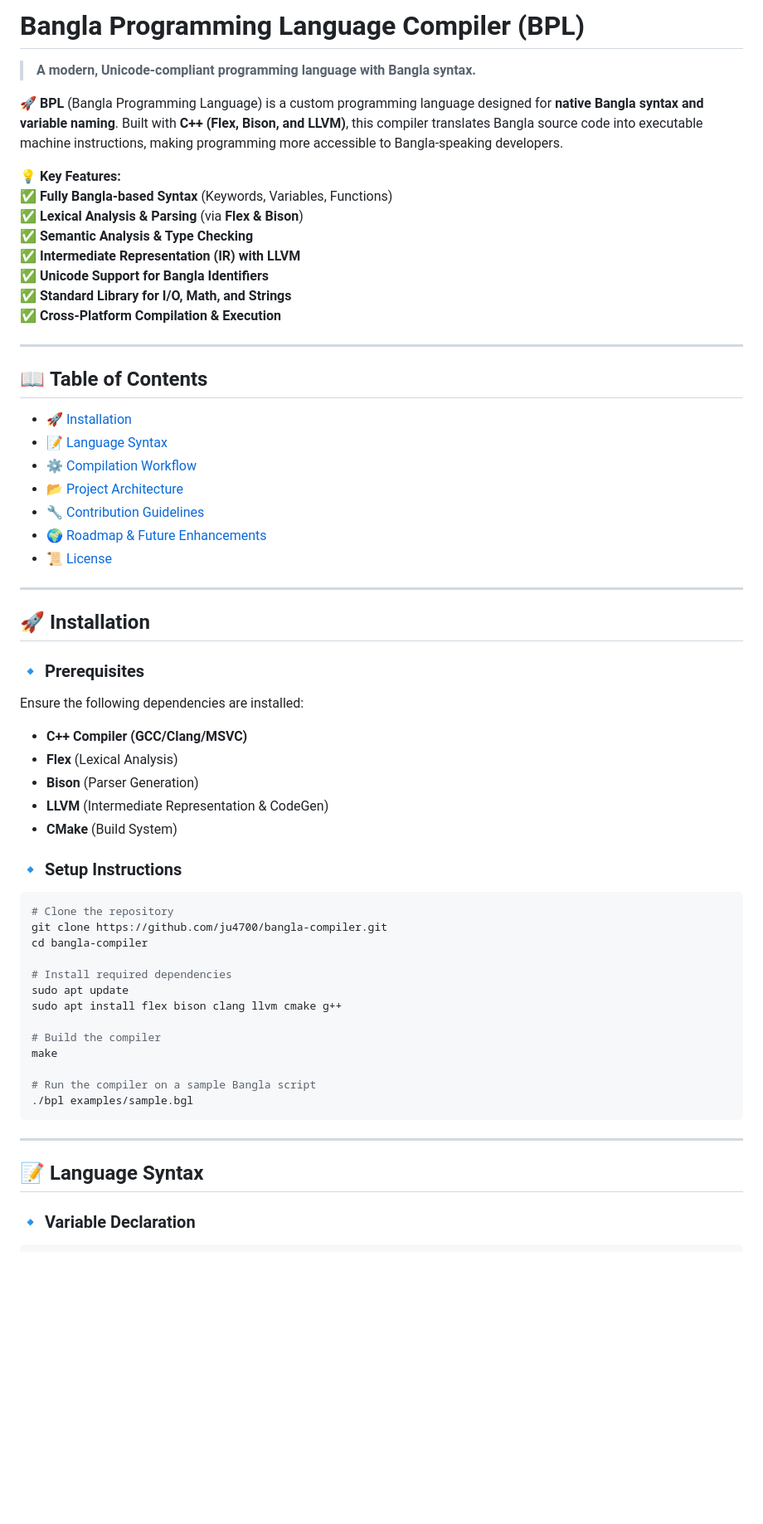
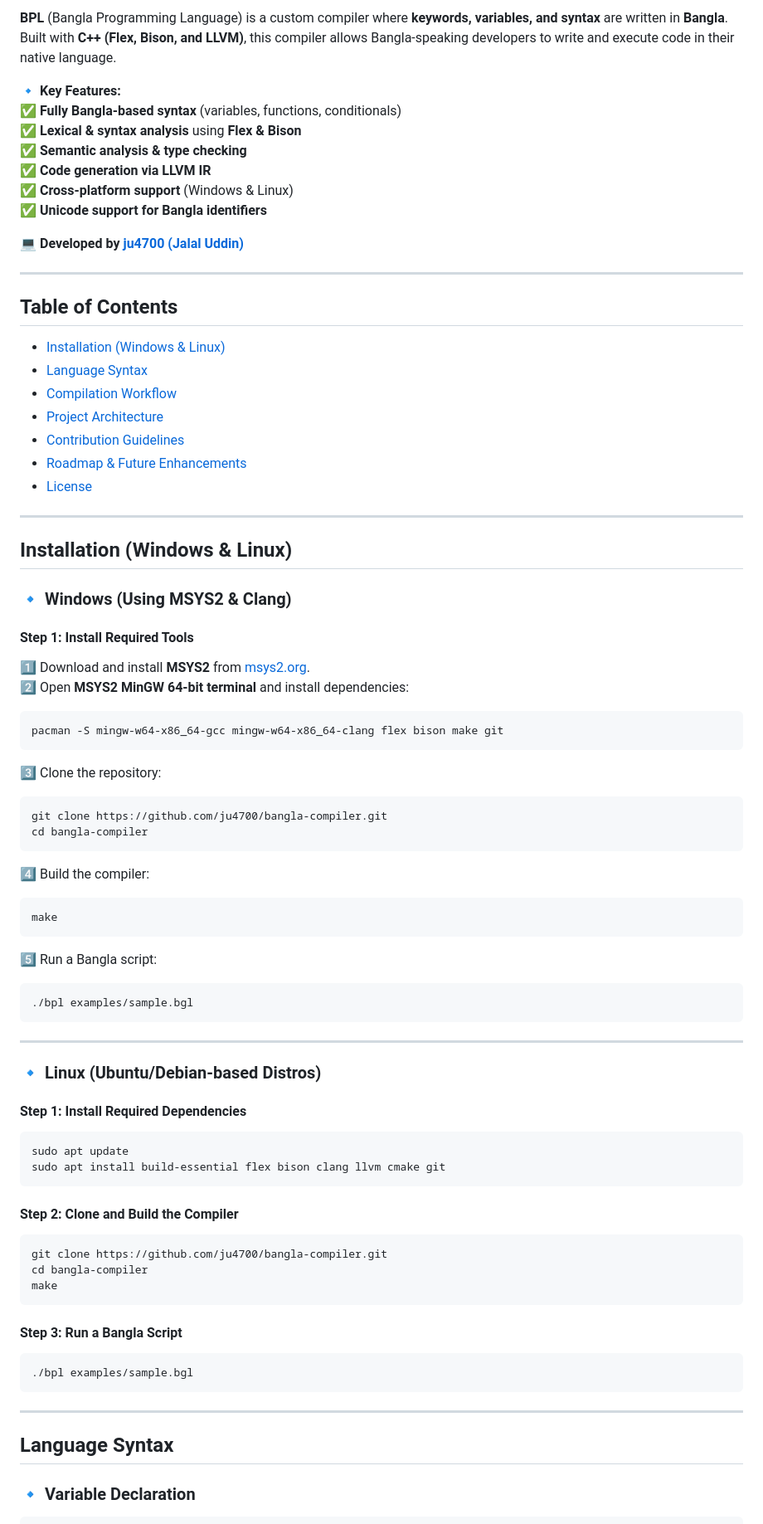
Before and after one commit to ju4700/Compiler-design, a Markdown page: README.md, the part around one of its changes. Shown at 83% size. Drawn GitHub-style; blank space fills up the shorter version.

````diff
--- a/README.md
+++ b/README.md
@@ -1,59 +1,72 @@
-# **Bangla Programming Language Compiler (BPL)**
-> **A modern, Unicode-compliant programming language with Bangla syntax.**
+**BPL** (Bangla Programming Language) is a custom compiler where **keywords, variables, and syntax** are written in **Bangla**. Built with **C++ (Flex, Bison, and LLVM)**, this compiler allows Bangla-speaking developers to write and execute code in their native language.
 
-🚀 **BPL** (Bangla Programming Language) is a custom programming language designed for **native Bangla syntax and variable naming**. Built with **C++ (Flex, Bison, and LLVM)**, this compiler translates Bangla source code into executable machine instructions, making programming more accessible to Bangla-speaking developers.
+🔹 **Key Features:**
+✅ **Fully Bangla-based syntax** (variables, functions, conditionals)
+✅ **Lexical & syntax analysis** using **Flex & Bison**
+✅ **Semantic analysis & type checking**
+✅ **Code generation via LLVM IR**
+✅ **Cross-platform support** (Windows & Linux)
+✅ **Unicode support for Bangla identifiers**
 
-💡 **Key Features:**
-✅ **Fully Bangla-based Syntax** (Keywords, Variables, Functions)
-✅ **Lexical Analysis & Parsing** (via **Flex & Bison**)
-✅ **Semantic Analysis & Type Checking**
-✅ **Intermediate Representation (IR) with LLVM**
-✅ **Unicode Support for Bangla Identifiers**
-✅ **Standard Library for I/O, Math, and Strings**
-✅ **Cross-Platform Compilation & Execution**
+💻 **Developed by [ju4700 (Jalal Uddin)](https://github.com/ju4700)**
 
 ---
 
-## 📖 **Table of Contents**
-- [🚀 Installation](#-installation)
-- [📝 Language Syntax](#-language-syntax)
-- [⚙️ Compilation Workflow](#️-compilation-workflow)
-- [📂 Project Architecture](#-project-architecture)
-- [🔧 Contribution Guidelines](#-contribution-guidelines)
-- [🌍 Roadmap & Future Enhancements](#-roadmap--future-enhancements)
-- [📜 License](#-license)
+## **Table of Contents**
+- [ Installation (Windows & Linux)](#-installation-windows--linux)
+- [ Language Syntax](#-language-syntax)
+- [ Compilation Workflow](#️-compilation-workflow)
+- [ Project Architecture](#-project-architecture)
+- [ Contribution Guidelines](#-contribution-guidelines)
+- [ Roadmap & Future Enhancements](#-roadmap--future-enhancements)
+- [ License](#-license)
 
 ---
 
-## 🚀 **Installation**
-### 🔹 **Prerequisites**
-Ensure the following dependencies are installed:
-- **C++ Compiler (GCC/Clang/MSVC)**
-- **Flex** (Lexical Analysis)
-- **Bison** (Parser Generation)
-- **LLVM** (Intermediate Representation & CodeGen)
-- **CMake** (Build System)
+##  **Installation (Windows & Linux)**
+### **🔹 Windows (Using MSYS2 & Clang)**
+#### **Step 1: Install Required Tools**
+1️⃣ Download and install **MSYS2** from [msys2.org](https://www.msys2.org/).
+2️⃣ Open **MSYS2 MinGW 64-bit terminal** and install dependencies:
+   ```sh
+   pacman -S mingw-w64-x86_64-gcc mingw-w64-x86_64-clang flex bison make git
+   ```
+3️⃣ Clone the repository:
+   ```sh
+   git clone https://github.com/ju4700/bangla-compiler.git
+   cd bangla-compiler
+   ```
+4️⃣ Build the compiler:
+   ```sh
+   make
+   ```
+5️⃣ Run a Bangla script:
+   ```sh
+   ./bpl examples/sample.bgl
+   ```
 
-### 🔹 **Setup Instructions**
+---
+
+### **🔹 Linux (Ubuntu/Debian-based Distros)**
+#### **Step 1: Install Required Dependencies**
 ```sh
-# Clone the repository
+sudo apt update
+sudo apt install build-essential flex bison clang llvm cmake git
+```
+#### **Step 2: Clone and Build the Compiler**
+```sh
 git clone https://github.com/ju4700/bangla-compiler.git
 cd bangla-compiler
-
-# Install required dependencies
-sudo apt update
-sudo apt install flex bison clang llvm cmake g++
-
-# Build the compiler
 make
-
-# Run the compiler on a sample Bangla script
+```
+#### **Step 3: Run a Bangla Script**
+```sh
 ./bpl examples/sample.bgl
 ```
 
 ---
 
-## 📝 **Language Syntax**
+##  **Language Syntax**
 ### 🔹 **Variable Declaration**
 ```plaintext
 সংখ্যা ক = ১০;
````
Also changed, not shown: other parts of README.md (+12 -12 lines).
